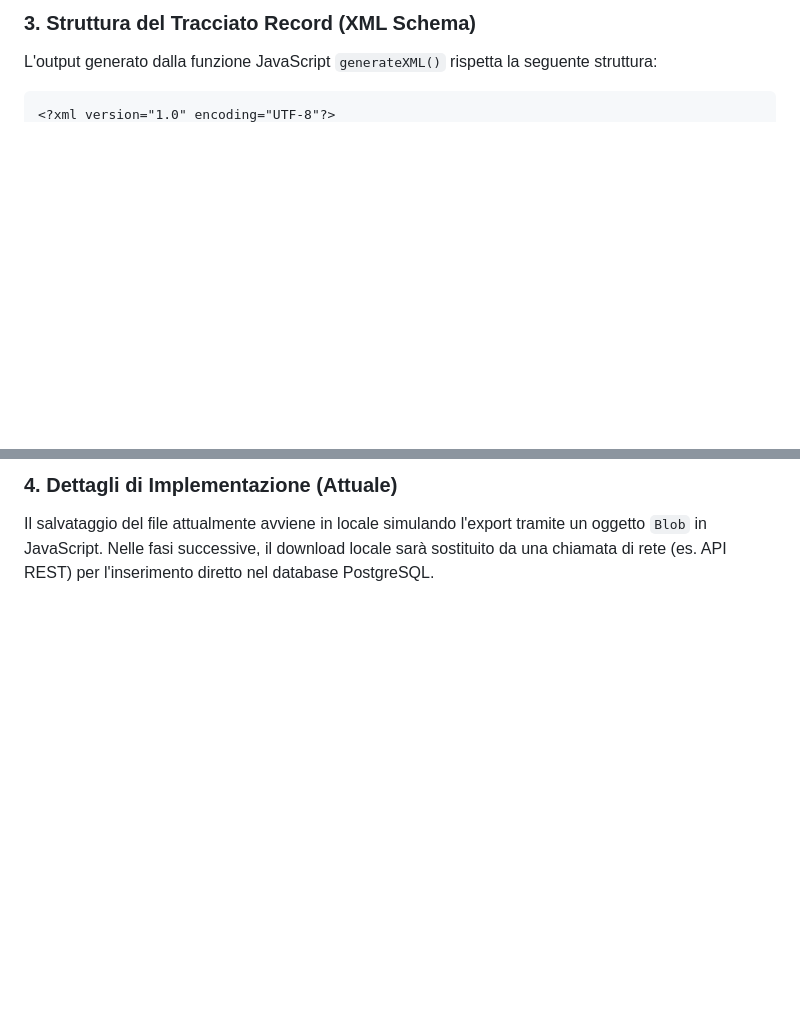
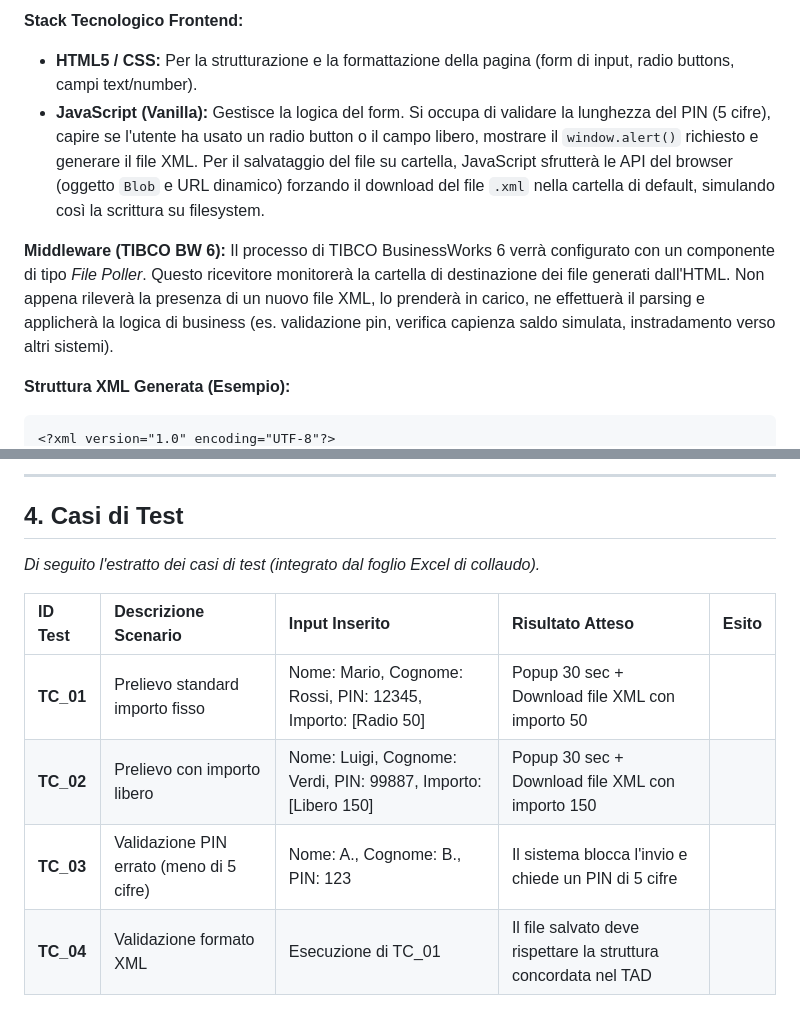
Before and after one commit to buppa24/progettoSupremo, a Markdown page: README.md, 2 parts joined by grey strips. GitHub-like rendering; blank space fills up the shorter version.

````diff
--- a/README.md
+++ b/README.md
@@ -60,5 +53,11 @@ Nome Tabella prevista: `atm_transactions`
 
-### 3. Struttura del Tracciato Record (XML Schema)
-L'output generato dalla funzione JavaScript `generateXML()` rispetta la seguente struttura:
+**Stack Tecnologico Frontend:**
+* **HTML5 / CSS:** Per la strutturazione e la formattazione della pagina (form di input, radio buttons, campi text/number).
+* **JavaScript (Vanilla):** Gestisce la logica del form. Si occupa di validare la lunghezza del PIN (5 cifre), capire se l'utente ha usato un radio button o il campo libero, mostrare il `window.alert()` richiesto e generare il file XML. Per il salvataggio del file su cartella, JavaScript sfrutterà le API del browser (oggetto `Blob` e URL dinamico) forzando il download del file `.xml` nella cartella di default, simulando così la scrittura su filesystem.
+
+**Middleware (TIBCO BW 6):**
+Il processo di TIBCO BusinessWorks 6 verrà configurato con un componente di tipo *File Poller*. Questo ricevitore monitorerà la cartella di destinazione dei file generati dall'HTML. Non appena rileverà la presenza di un nuovo file XML, lo prenderà in carico, ne effettuerà il parsing e applicherà la logica di business (es. validazione pin, verifica capienza saldo simulata, instradamento verso altri sistemi).
+
+**Struttura XML Generata (Esempio):**
 ```xml
 <?xml version="1.0" encoding="UTF-8"?>
@@ -71,4 +75,14 @@ L'output generato dalla funzione JavaScript `generateXML()` rispetta la seguente
 ```
 
-### 4. Dettagli di Implementazione (Attuale)
-Il salvataggio del file attualmente avviene in locale simulando l'export tramite un oggetto `Blob` in JavaScript. Nelle fasi successive, il download locale sarà sostituito da una chiamata di rete (es. API REST) per l'inserimento diretto nel database PostgreSQL.
+---
+
+## 4. Casi di Test
+
+*Di seguito l'estratto dei casi di test (integrato dal foglio Excel di collaudo).*
+
+| ID Test | Descrizione Scenario | Input Inserito | Risultato Atteso | Esito |
+| :--- | :--- | :--- | :--- | :--- |
+| **TC_01** | Prelievo standard importo fisso | Nome: Mario, Cognome: Rossi, PIN: 12345, Importo: [Radio 50] | Popup 30 sec + Download file XML con importo 50 | |
+| **TC_02** | Prelievo con importo libero | Nome: Luigi, Cognome: Verdi, PIN: 99887, Importo: [Libero 150] | Popup 30 sec + Download file XML con importo 150 | |
+| **TC_03** | Validazione PIN errato (meno di 5 cifre) | Nome: A., Cognome: B., PIN: 123 | Il sistema blocca l'invio e chiede un PIN di 5 cifre | |
+| **TC_04** | Validazione formato XML | Esecuzione di TC_01 | Il file salvato deve rispettare la struttura concordata nel TAD | |
````
Also changed, not shown: other parts of README.md (+44 -46 lines).
